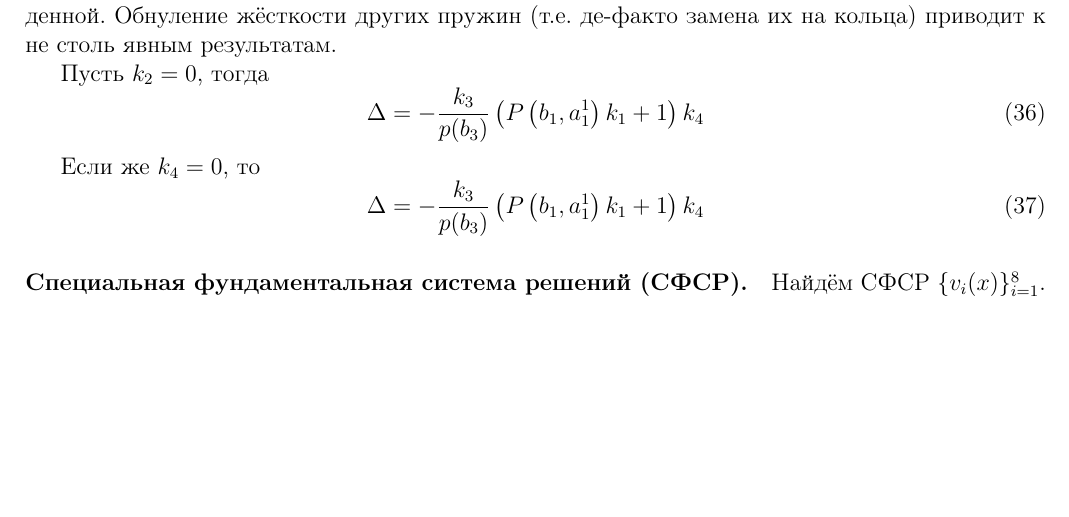
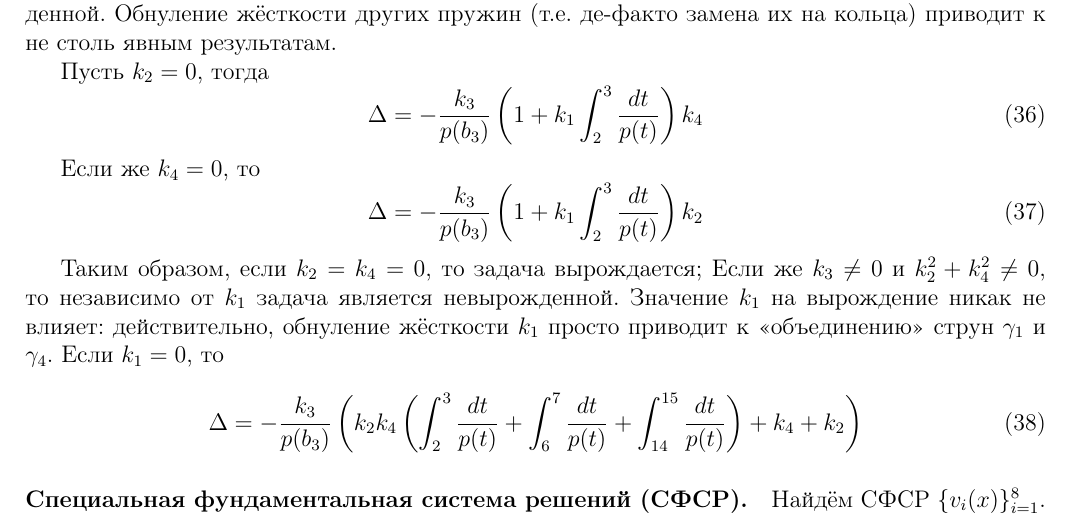
Before and after one commit to nickkolok/s--cords, a LaTeX document (model.tex): part of page 5 of 8 before the commit and part of page 5 of 9 after it, cut so that both start at the same text, the shorter picture padded with empty space. Compiled offline with pdfLaTeX.

Commit message:
About nontriviality

```diff
--- a/model.tex
+++ b/model.tex
@@ -318,12 +318,23 @@
 
 Пусть $k_2 = 0$, тогда
 \begin{equation}
-	\Delta = - \frac{k_3}{p(b_3)} \left( P\left( b_1,a_1^1\right)  k_1+1\right)  k_4
+	\Delta = - \frac{k_3}{p(b_3)} \left( 1+k_1 \int_{2}^{3}\frac{dt}{p(t)} \right)  k_4
 \end{equation}
 
 Если же $k_4 = 0$, то
 \begin{equation}
-	\Delta = - \frac{k_3}{p(b_3)} \left( P\left( b_1,a_1^1\right)  k_1+1\right)  k_4
+	\Delta = - \frac{k_3}{p(b_3)} \left( 1+k_1 \int_{2}^{3}\frac{dt}{p(t)} \right)  k_2
+\end{equation}
+
+Таким образом, если $k_2 = k_4 = 0$, то задача вырождается;
+Если же $k_3 \neq 0$ и $k_2^2+k_4^2 \neq 0$, то независимо от $k_1$ задача является невырожденной.
+Значение $k_1$ на вырождение никак не влияет:
+действительно, обнуление жёсткости $k_1$ просто приводит к <<объединению>> струн $\gamma_1$ и $\gamma_4$.
+Если $k_1=0$, то
+\begin{equation}
+	\Delta = - \frac{k_3}{p(b_3)} \left(
+		k_2 k_4 \left( \int_{2}^{3}\frac{dt}{p(t)}+\int_{6}^{7}\frac{dt}{p(t)}+\int_{14}^{15}\frac{dt}{p(t)}\right) +k_4+k_2
+	\right)
 \end{equation}
 
 
```
